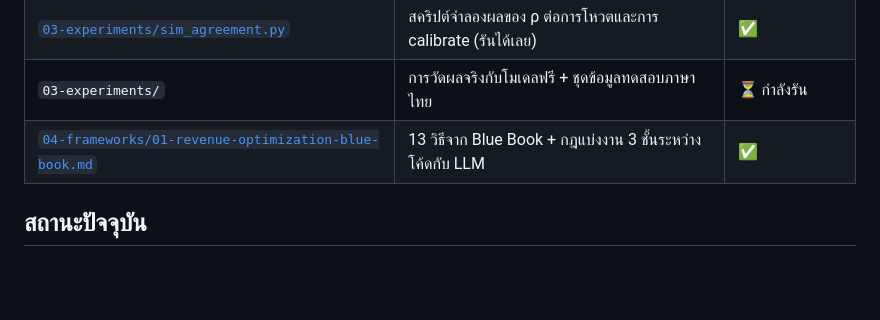
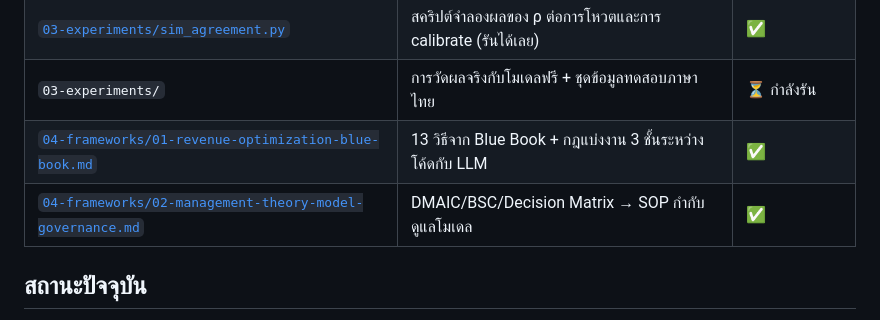
Before and after one commit to peeraponggis/ai, a Markdown page: research/README.md, the part around the change. GitHub-like rendering; blank space fills up the shorter version.

```diff
--- a/research/README.md
+++ b/research/README.md
@@ -21,6 +21,7 @@
 | [`03-experiments/sim_agreement.py`](03-experiments/sim_agreement.py) | สคริปต์จำลองผลของ ρ ต่อการโหวตและการ calibrate (รันได้เลย) | ✅ |
 | `03-experiments/` | การวัดผลจริงกับโมเดลฟรี + ชุดข้อมูลทดสอบภาษาไทย | ⏳ กำลังรัน |
 | [`04-frameworks/01-revenue-optimization-blue-book.md`](04-frameworks/01-revenue-optimization-blue-book.md) | 13 วิธีจาก Blue Book + กฎแบ่งงาน 3 ชั้นระหว่างโค้ดกับ LLM | ✅ |
+| [`04-frameworks/02-management-theory-model-governance.md`](04-frameworks/02-management-theory-model-governance.md) | DMAIC/BSC/Decision Matrix → SOP กำกับดูแลโมเดล | ✅ |
 
 ## สถานะปัจจุบัน
 
```
Also changed, not shown: research/04-frameworks/02-management-theory-model-governance.md (added, +114 -0 lines).
